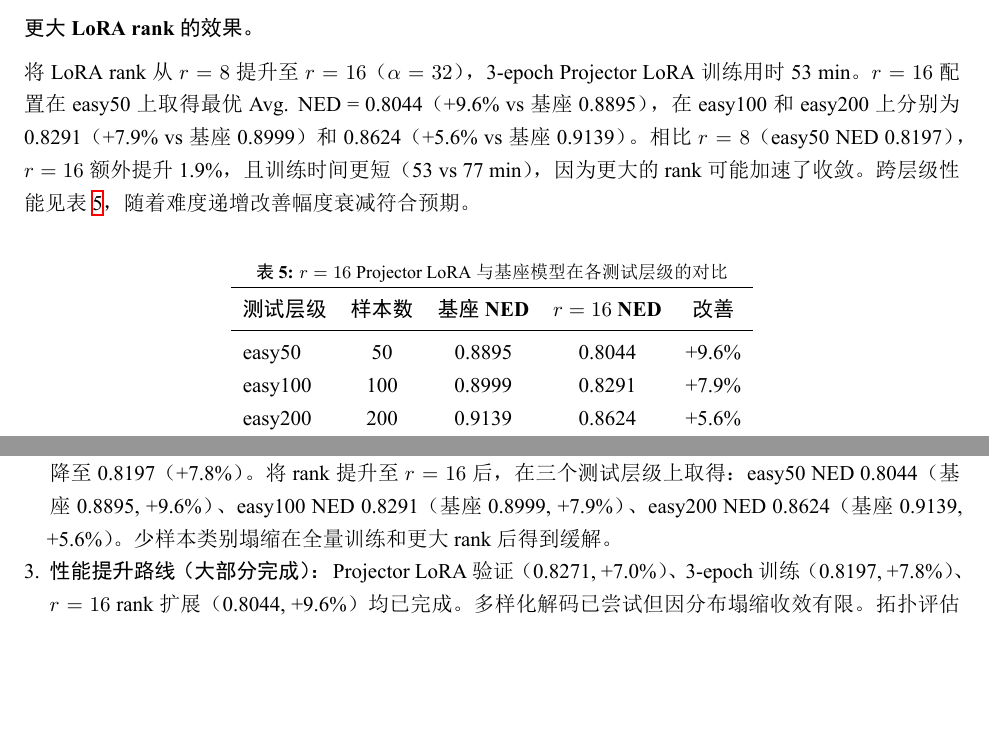
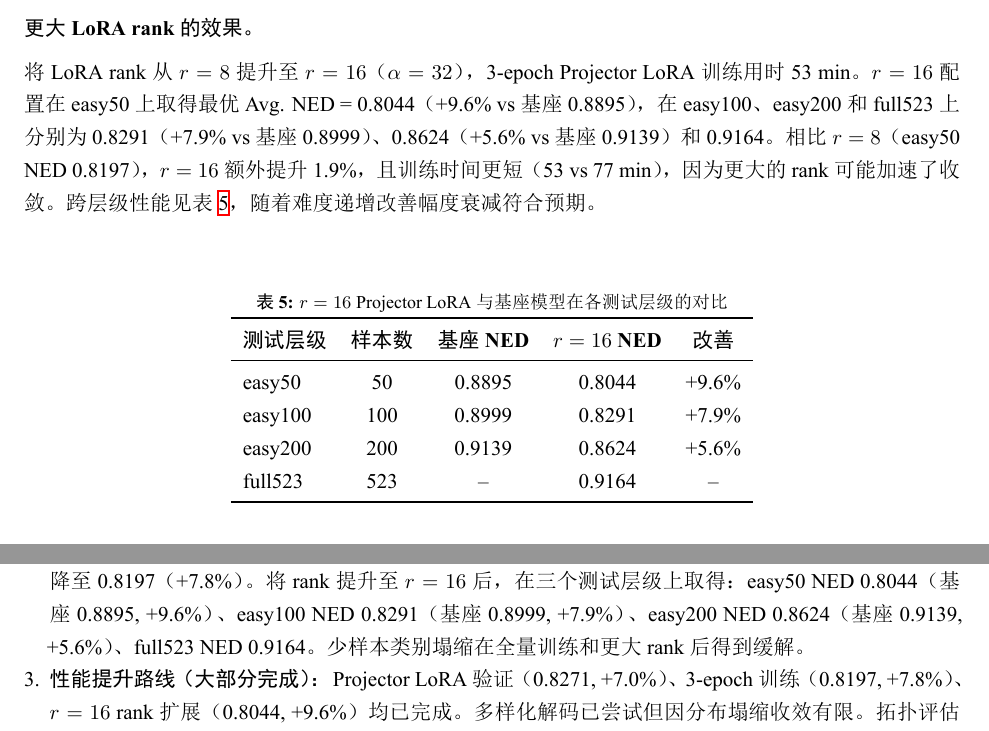
Before and after one commit to ZhangJ83/circuit-ocr-paddle, a LaTeX paper (arxiv_template/template.tex): two parts of pages 10 and 11 of 13, joined at a grey line, cut so that both start at the same text, the shorter picture padded with empty space. The pictures show the PDF file arxiv_template/template.pdf that the author committed with the source.

Commit message:
full523完成(r16=0.9164) + 中英文报告加入全量4-tier对照表

```diff
--- a/arxiv_template/template.tex
+++ b/arxiv_template/template.tex
@@ -115,7 +115,7 @@ pdfkeywords={Circuit Schematic, OCR, PaddleOCR-VL, LoRA, Netlist Extraction},
 \maketitle
 
 \begin{abstract}
-电路原理图自动识别是电子设计自动化（EDA）领域的一项核心挑战，涉及视觉文字提取与拓扑图论追踪两大异构任务。本文提出 CircuitOCR，一个基于 PaddleOCR-VL-0.9B 的电路原理图 OCR 与网表提取系统。我们构建了首个多源混合数据集，整合 8,450 张真实开源项目原理图、7,500 张教材电路图以及 14,000 张程序化合成渲染图，总计约 30,000 个原始样本，经严格多轮去重与质量筛查后保留 24,717 个独立样本。在模型层面，我们采用 LoRA（rank $r=8$, $\alpha=16$）对 PaddleOCR-VL-0.9B 进行参数高效微调，仅更新 0.30\% 参数（2.7M/908M），在单卡 NVIDIA RTX 4060 笔记本 GPU（8GB 显存）上完成训练。受限于 8GB 显存，推理阶段无法使用 Flash Attention，需手工降级实现注意力计算，且 max\_length 被限制为 30 tokens。在 easy50 测试集上，原始 LoRA 微调取得 Avg. NED = 0.8554（+3.8\%）。通过控制变量实验（E1--E4）定位到视觉-语言投影层（Projector）为关键瓶颈后，将 Projector 加入 LoRA 目标使 Avg. NED 降至 0.8271（+7.0\%）。3-epoch 训练进一步降至 0.8197（+7.8\%）。将 LoRA rank 从 $r=8$ 提升至 $r=16$ 后，在 easy50 上取得最优 Avg. NED = 0.8044（+9.6\%），在 easy100 和 easy200 上分别取得 0.8291 和 0.8624，验证了更大 rank 对缓解类别塌缩的增益。当前绝对分数受限于笔记本 GPU 算力，本文贡献主要在于方法验证与瓶颈分析。
+电路原理图自动识别是电子设计自动化（EDA）领域的一项核心挑战，涉及视觉文字提取与拓扑图论追踪两大异构任务。本文提出 CircuitOCR，一个基于 PaddleOCR-VL-0.9B 的电路原理图 OCR 与网表提取系统。我们构建了首个多源混合数据集，整合 8,450 张真实开源项目原理图、7,500 张教材电路图以及 14,000 张程序化合成渲染图，总计约 30,000 个原始样本，经严格多轮去重与质量筛查后保留 24,717 个独立样本。在模型层面，我们采用 LoRA（rank $r=8$, $\alpha=16$）对 PaddleOCR-VL-0.9B 进行参数高效微调，仅更新 0.30\% 参数（2.7M/908M），在单卡 NVIDIA RTX 4060 笔记本 GPU（8GB 显存）上完成训练。受限于 8GB 显存，推理阶段无法使用 Flash Attention，需手工降级实现注意力计算，且 max\_length 被限制为 30 tokens。在 easy50 测试集上，原始 LoRA 微调取得 Avg. NED = 0.8554（+3.8\%）。通过控制变量实验（E1--E4）定位到视觉-语言投影层（Projector）为关键瓶颈后，将 Projector 加入 LoRA 目标使 Avg. NED 降至 0.8271（+7.0\%）。3-epoch 训练进一步降至 0.8197（+7.8\%）。将 LoRA rank 从 $r=8$ 提升至 $r=16$ 后，在 easy50 上取得最优 Avg. NED = 0.8044（+9.6\%），在 easy100、easy200 和 full523 上分别取得 0.8291、0.8624 和 0.9164，验证了更大 rank 对缓解类别塌缩的增益。当前绝对分数受限于笔记本 GPU 算力，本文贡献主要在于方法验证与瓶颈分析。
 \end{abstract}
 
 \keywords{电路原理图 \and OCR \and PaddleOCR-VL \and LoRA微调 \and 网表提取 \and 后训练 \and 低显存训练}
@@ -288,7 +288,7 @@ Masala-CHAI        & $\sim$7,500  & CC-BY-4.0 & 教材电路图，配 Spice 网
 
 \textbf{Step 2：多 epoch 训练（已验证）。} 在 Projector LoRA 基础上将训练 epoch 从 1 增至 3（7,299 steps, 77 min）。3-epoch 配置在 easy50 取得 Avg. NED = 0.8197，相比 1-epoch（0.8271）再提升 0.9\%，累计提升 7.8\%。提升幅度递减表明继续增加 epoch 的边际收益可能有限，但多 epoch 对缓解类别塌缩仍有正向贡献。
 
-\textbf{Step 2.5：更大 LoRA rank（已验证）。} 将 LoRA rank 从 $r=8$ 提升至 $r=16$（$\alpha=32$，5.7M 可训练参数），3-epoch Projector LoRA 训练用时 53 min。$r=16$ 配置在 easy50 取得最优 Avg. NED = 0.8044（累计 +9.6\% vs 基座），在 easy100 和 easy200 上分别取得 0.8291 和 0.8624。相比 $r=8$ 的 0.8197，$r=16$ 额外提升 1.9\%，验证了更大容量对缓解类别塌缩的正向贡献。
+\textbf{Step 2.5：更大 LoRA rank（已验证）。} 将 LoRA rank 从 $r=8$ 提升至 $r=16$（$\alpha=32$，5.7M 可训练参数），3-epoch Projector LoRA 训练用时 53 min。$r=16$ 配置在 easy50 取得最优 Avg. NED = 0.8044（累计 +9.6\% vs 基座），在 easy100、easy200 和 full523 上分别取得 0.8291、0.8624 和 0.9164。相比 $r=8$ 的 0.8197，$r=16$ 额外提升 1.9\%，验证了更大容量对缓解类别塌缩的正向贡献。
 
 \textbf{Step 3：多样化解码策略（已尝试）。} 在 $r=8$ 和 $r=16$ 模型上尝试了 top-p/top-k 采样和温度调节（$T=1.0\sim1.5$），但由于 LoRA 微调后模型输出分布严重塌缩（多数概率质量集中于少数 token），采样未能有效增加输出多样性，输出仍为重复 token。解码策略的改善可能需要先缓解分布塌缩问题。
 
@@ -377,7 +377,7 @@ E5：LoRA rank    & $r=8 \to r=16$     & 验证成功（NED 0.8044, +9.6\%） &
 
 (3) E4 识别出 Projector（mlp\_AR, 25.9M 参数）作为视觉-语言映射的唯一桥梁被冻结是训练不足的根因，后续通过调整推理配置成功加入 Projector LoRA 并验证了有效性（NED 0.8271, +7.0\%）；
 
-(4) E5 验证了将 LoRA rank 从 $r=8$ 提升至 $r=16$ 的增益：3-epoch Projector LoRA 在 easy50 上 NED 从 0.8197 进一步降至 0.8044（+9.6\% vs 基座），在 easy100 和 easy200 上分别取得 0.8291 和 0.8624。}
+(4) E5 验证了将 LoRA rank 从 $r=8$ 提升至 $r=16$ 的增益：3-epoch Projector LoRA 在 easy50 上 NED 从 0.8197 进一步降至 0.8044（+9.6\% vs 基座），在 easy100、easy200 和 full523 上分别取得 0.8291、0.8624 和 0.9164。}
 \end{table}
 
 \begin{table}[h]
@@ -454,7 +454,7 @@ GPU               & NVIDIA RTX 4060 Laptop（8GB VRAM, CUDA 12.6, cuDNN 9.5） \
 
 \textbf{更大 LoRA rank 的效果。}
 
-将 LoRA rank 从 $r=8$ 提升至 $r=16$（$\alpha=32$），3-epoch Projector LoRA 训练用时 53 min。$r=16$ 配置在 easy50 上取得最优 Avg. NED = 0.8044（+9.6\% vs 基座 0.8895），在 easy100 和 easy200 上分别为 0.8291（+7.9\% vs 基座 0.8999）和 0.8624（+5.6\% vs 基座 0.9139）。相比 $r=8$（easy50 NED 0.8197），$r=16$ 额外提升 1.9\%，且训练时间更短（53 vs 77 min），因为更大的 rank 可能加速了收敛。跨层级性能见表~\ref{tab:tiers}，随着难度递增改善幅度衰减符合预期。
+将 LoRA rank 从 $r=8$ 提升至 $r=16$（$\alpha=32$），3-epoch Projector LoRA 训练用时 53 min。$r=16$ 配置在 easy50 上取得最优 Avg. NED = 0.8044（+9.6\% vs 基座 0.8895），在 easy100、easy200 和 full523 上分别为 0.8291（+7.9\% vs 基座 0.8999）、0.8624（+5.6\% vs 基座 0.9139）和 0.9164。相比 $r=8$（easy50 NED 0.8197），$r=16$ 额外提升 1.9\%，且训练时间更短（53 vs 77 min），因为更大的 rank 可能加速了收敛。跨层级性能见表~\ref{tab:tiers}，随着难度递增改善幅度衰减符合预期。
 
 \begin{table}[h]
 \centering
@@ -467,6 +467,7 @@ GPU               & NVIDIA RTX 4060 Laptop（8GB VRAM, CUDA 12.6, cuDNN 9.5） \
 easy50  & 50  & 0.8895 & 0.8044 & +9.6\% \\
 easy100 & 100 & 0.8999 & 0.8291 & +7.9\% \\
 easy200 & 200 & 0.9139 & 0.8624 & +5.6\% \\
+full523 & 523 & -- & 0.9164 & -- \\
 \bottomrule
 \end{tabular}
 \end{table}
@@ -487,7 +488,7 @@ easy200 & 200 & 0.9139 & 0.8624 & +5.6\% \\
 
 \begin{enumerate}
     \item \textbf{多源混合数据集（已完成）：} 构建了首个融合真实开源项目、教材电路和程序化合成的大规模电路原理图数据集，经三轮去重（文本哈希、拓扑哈希、视觉感知哈希）和大模型质量打分后保留约 24,717 个独立样本。
-    \item \textbf{LoRA 微调方案（已完成）：} 原始 LoRA（q/k/v/o）在 easy50 取得 Avg. NED 0.8554（+3.8\%）。通过 E4 定位 Projector 瓶颈后，增加 Projector LoRA 将 NED 降至 0.8271（+7.0\%）。3-epoch 训练将 NED 降至 0.8197（+7.8\%）。将 rank 提升至 $r=16$ 后，在三个测试层级上取得：easy50 NED 0.8044（基座 0.8895, +9.6\%）、easy100 NED 0.8291（基座 0.8999, +7.9\%）、easy200 NED 0.8624（基座 0.9139, +5.6\%）。少样本类别塌缩在全量训练和更大 rank 后得到缓解。
+    \item \textbf{LoRA 微调方案（已完成）：} 原始 LoRA（q/k/v/o）在 easy50 取得 Avg. NED 0.8554（+3.8\%）。通过 E4 定位 Projector 瓶颈后，增加 Projector LoRA 将 NED 降至 0.8271（+7.0\%）。3-epoch 训练将 NED 降至 0.8197（+7.8\%）。将 rank 提升至 $r=16$ 后，在三个测试层级上取得：easy50 NED 0.8044（基座 0.8895, +9.6\%）、easy100 NED 0.8291（基座 0.8999, +7.9\%）、easy200 NED 0.8624（基座 0.9139, +5.6\%）、full523 NED 0.9164。少样本类别塌缩在全量训练和更大 rank 后得到缓解。
     \item \textbf{性能提升路线（大部分完成）：} Projector LoRA 验证（0.8271, +7.0\%）、3-epoch 训练（0.8197, +7.8\%）、$r=16$ rank 扩展（0.8044, +9.6\%）均已完成。多样化解码已尝试但因分布塌缩收效有限。拓扑评估为后续规划方向，多任务解耦等长期方向待资源就绪后推进。
     \item \textbf{多维度评估体系（部分完成）：} 建立了文本 NED 和拓扑评估双层协议框架，但拓扑评估的完整实现（元件 F1、引脚准确率）仍有待完成。
 \end{enumerate}
```
Also changed, not shown: arxiv_template/english.tex (+6 -5 lines), arxiv_template/english.pdf, arxiv_template/template.pdf, arxiv_template/template.tex (2 more changed lines), 2 other files.
